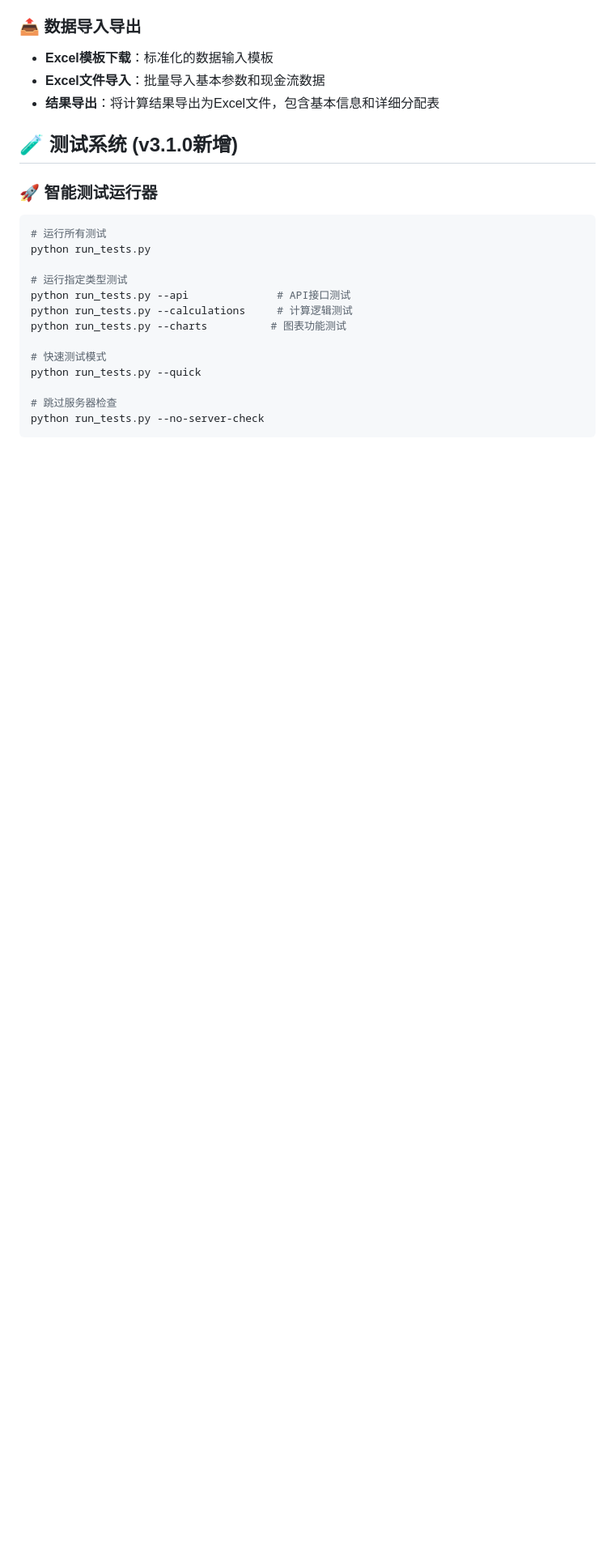
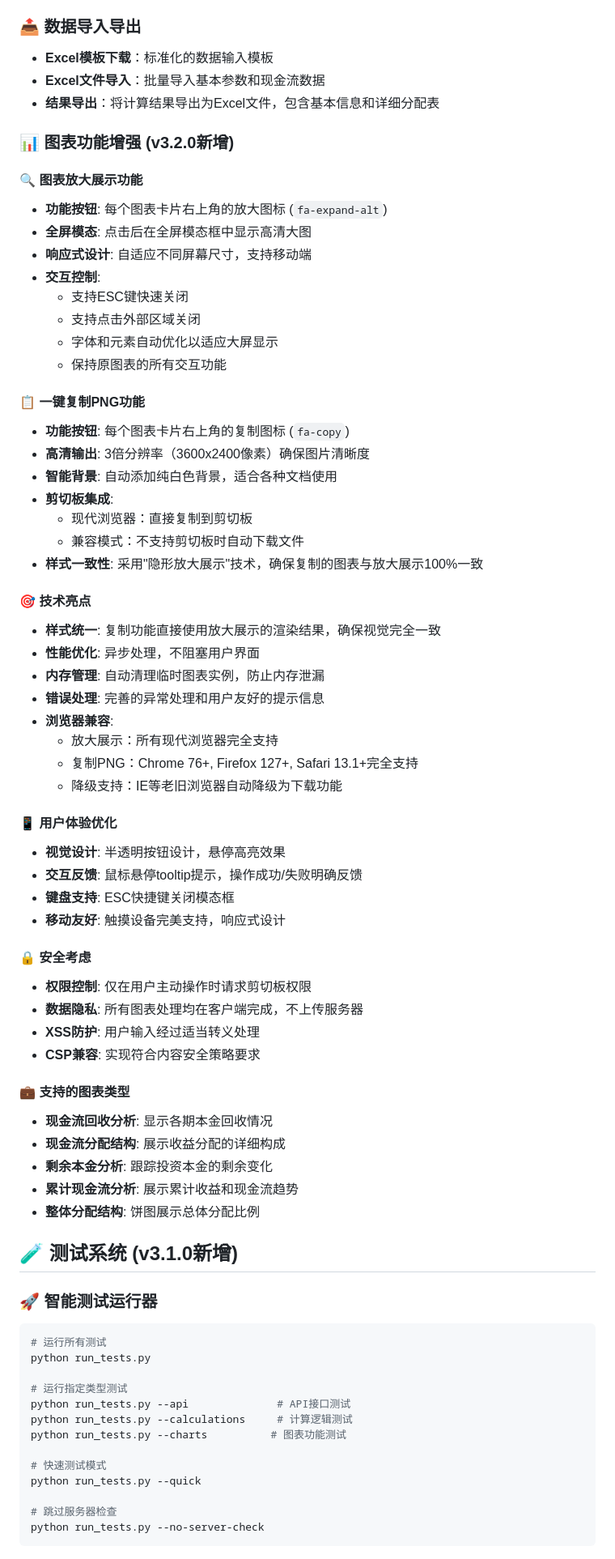
Before and after one commit to JMoCoder/calculation_of_fund_returns, a Markdown page: README.md, the part around the change printed below. Shown: that part at 81% size. Drawn GitHub-style; blank space fills up the shorter version.

```diff
--- a/README.md
+++ b/README.md
@@ -92,6 +92,56 @@ calculation_of_fund_returns/
 - **Excel模板下载**：标准化的数据输入模板
 - **Excel文件导入**：批量导入基本参数和现金流数据
 - **结果导出**：将计算结果导出为Excel文件，包含基本信息和详细分配表
+
+### 📊 图表功能增强 (v3.2.0新增)
+
+#### 🔍 图表放大展示功能
+- **功能按钮**: 每个图表卡片右上角的放大图标 (`fa-expand-alt`)
+- **全屏模态**: 点击后在全屏模态框中显示高清大图
+- **响应式设计**: 自适应不同屏幕尺寸，支持移动端
+- **交互控制**:
+  - 支持ESC键快速关闭
+  - 支持点击外部区域关闭
+  - 字体和元素自动优化以适应大屏显示
+  - 保持原图表的所有交互功能
+
+#### 📋 一键复制PNG功能
+- **功能按钮**: 每个图表卡片右上角的复制图标 (`fa-copy`)
+- **高清输出**: 3倍分辨率（3600x2400像素）确保图片清晰度
+- **智能背景**: 自动添加纯白色背景，适合各种文档使用
+- **剪切板集成**:
+  - 现代浏览器：直接复制到剪切板
+  - 兼容模式：不支持剪切板时自动下载文件
+- **样式一致性**: 采用"隐形放大展示"技术，确保复制的图表与放大展示100%一致
+
+#### 🎯 技术亮点
+- **样式统一**: 复制功能直接使用放大展示的渲染结果，确保视觉完全一致
+- **性能优化**: 异步处理，不阻塞用户界面
+- **内存管理**: 自动清理临时图表实例，防止内存泄漏
+- **错误处理**: 完善的异常处理和用户友好的提示信息
+- **浏览器兼容**:
+  - 放大展示：所有现代浏览器完全支持
+  - 复制PNG：Chrome 76+, Firefox 127+, Safari 13.1+完全支持
+  - 降级支持：IE等老旧浏览器自动降级为下载功能
+
+#### 📱 用户体验优化
+- **视觉设计**: 半透明按钮设计，悬停高亮效果
+- **交互反馈**: 鼠标悬停tooltip提示，操作成功/失败明确反馈
+- **键盘支持**: ESC快捷键关闭模态框
+- **移动友好**: 触摸设备完美支持，响应式设计
+
+#### 🔒 安全考虑
+- **权限控制**: 仅在用户主动操作时请求剪切板权限
+- **数据隐私**: 所有图表处理均在客户端完成，不上传服务器
+- **XSS防护**: 用户输入经过适当转义处理
+- **CSP兼容**: 实现符合内容安全策略要求
+
+#### 💼 支持的图表类型
+- **现金流回收分析**: 显示各期本金回收情况
+- **现金流分配结构**: 展示收益分配的详细构成
+- **剩余本金分析**: 跟踪投资本金的剩余变化
+- **累计现金流分析**: 展示累计收益和现金流趋势
+- **整体分配结构**: 饼图展示总体分配比例
 
 ## 🧪 测试系统 (v3.1.0新增)
 
```
Also changed, not shown: other parts of README.md (+14 -3 lines), 图表功能说明.md (deleted, +0 -432 lines).
